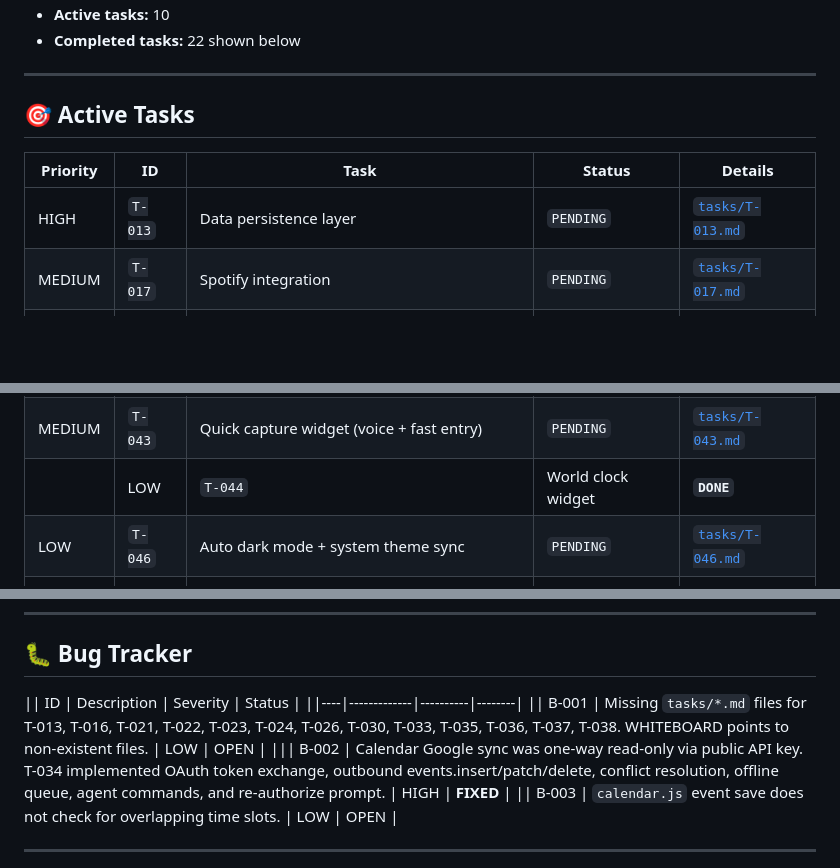
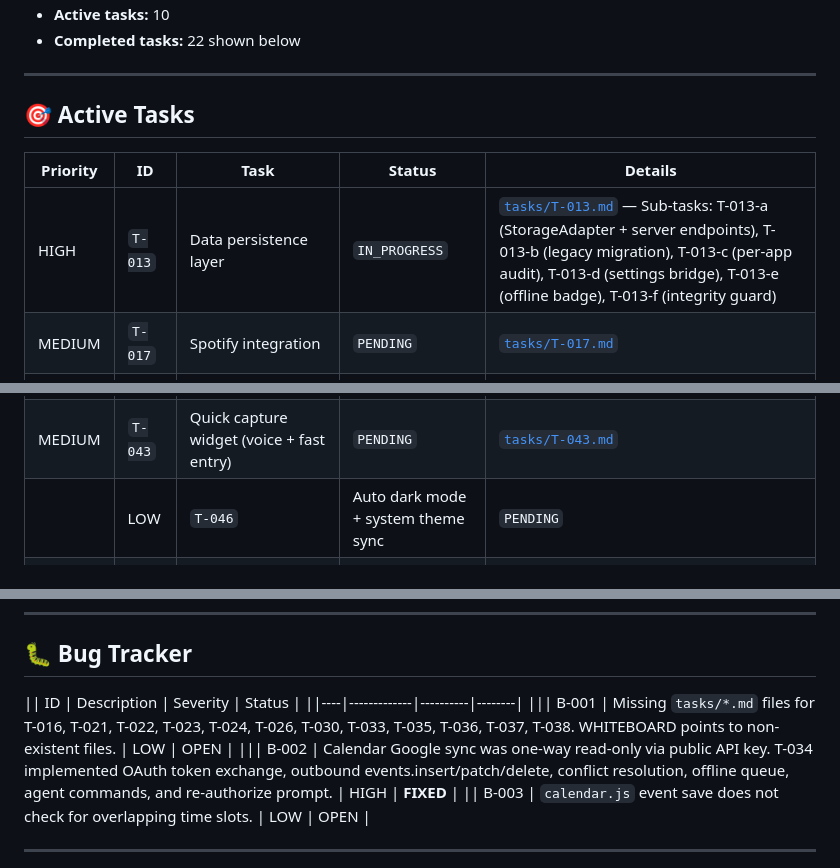
Before and after one commit to fishingshirt/nexus-command-center, a Markdown page: WHITEBOARD.md, 3 parts joined by grey strips. Drawn GitHub-style; blank space fills up the shorter version.

Commit message:
[T-013] Add detailed Data Persistence Layer task spec with 6 sub-tasks

```diff
--- a/WHITEBOARD.md
+++ b/WHITEBOARD.md
@@ -12,13 +12,12 @@
 - **Active tasks:** 10
 - **Completed tasks:** 22 shown below
-
 ---
 
 ## 🎯 Active Tasks
 
 | Priority | ID | Task | Status | Details |
 |----------|----|------|--------|---------|
-| HIGH | `T-013` | Data persistence layer | `PENDING` | [`tasks/T-013.md`](tasks/T-013.md) |
+| HIGH | `T-013` | Data persistence layer | `IN_PROGRESS` | [`tasks/T-013.md`](tasks/T-013.md) — Sub-tasks: T-013-a (StorageAdapter + server endpoints), T-013-b (legacy migration), T-013-c (per-app audit), T-013-d (settings bridge), T-013-e (offline badge), T-013-f (integrity guard) |
 | MEDIUM | `T-017` | Spotify integration | `PENDING` | [`tasks/T-017.md`](tasks/T-017.md) |
 | MEDIUM | `T-018` | RSS feed reader | `PENDING` | [`tasks/T-018.md`](tasks/T-018.md) |
 | MEDIUM | `T-019` | Finance tracker | `PENDING` | [`tasks/T-019.md`](tasks/T-019.md) |
@@ -30,8 +29,7 @@
 | MEDIUM | `T-040` | Customizable dashboard widget grid | `PENDING` | [`tasks/T-040.md`](tasks/T-040.md) |
 | MEDIUM | `T-041` | Global search bar | `PENDING` | [`tasks/T-041.md`](tasks/T-041.md) |
 | MEDIUM | `T-043` | Quick capture widget (voice + fast entry) | `PENDING` | [`tasks/T-043.md`](tasks/T-043.md) |
-|| LOW | `T-044` | World clock widget | **`DONE`** | [`tasks/T-044.md`](tasks/T-044.md) |
-| LOW | `T-046` | Auto dark mode + system theme sync | `PENDING` | [`tasks/T-046.md`](tasks/T-046.md) |
+|| LOW | `T-046` | Auto dark mode + system theme sync | `PENDING` | [`tasks/T-046.md`](tasks/T-046.md) |
 | MEDIUM | `T-047` | Keyboard shortcuts / hotkey system | `PENDING` | [`tasks/T-047.md`](tasks/T-047.md) |
 | LOW | `T-048` | Usage analytics & screen time | `PENDING` | [`tasks/T-048.md`](tasks/T-048.md) |
 | MEDIUM | `T-049` | File attachments for notes & calendar | `PENDING` | [`tasks/T-049.md`](tasks/T-049.md) |
@@ -74,7 +72,7 @@
 
 || ID | Description | Severity | Status |
 ||----|-------------|----------|--------|
-|| B-001 | Missing `tasks/*.md` files for T-013, T-016, T-021, T-022, T-023, T-024, T-026, T-030, T-033, T-035, T-036, T-037, T-038. WHITEBOARD points to non-existent files. | LOW | OPEN |
+||| B-001 | Missing `tasks/*.md` files for T-016, T-021, T-022, T-023, T-024, T-026, T-030, T-033, T-035, T-036, T-037, T-038. WHITEBOARD points to non-existent files. | LOW | OPEN |
 ||| B-002 | Calendar Google sync was one-way read-only via public API key. T-034 implemented OAuth token exchange, outbound events.insert/patch/delete, conflict resolution, offline queue, agent commands, and re-authorize prompt. | HIGH | **FIXED** |
 || B-003 | `calendar.js` event save does not check for overlapping time slots. | LOW | OPEN |
 
```
Also changed, not shown: other parts of WHITEBOARD.md (+1 -1 lines), tasks/T-013.md (added, +111 -0 lines).
